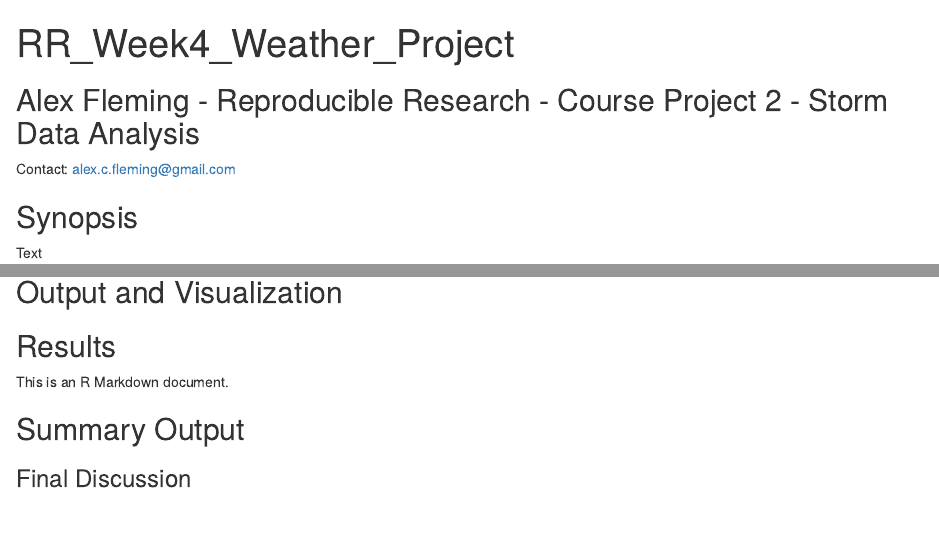
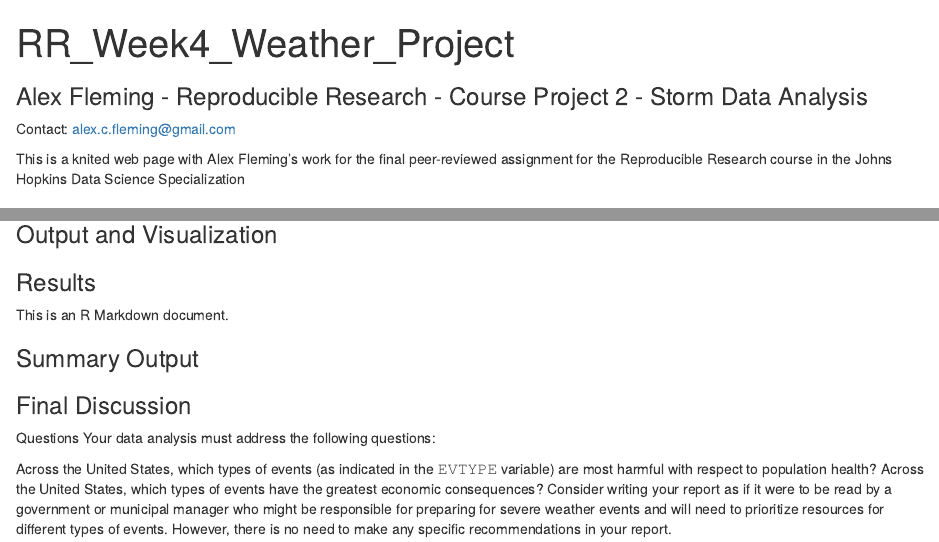
Before and after one commit to alexcfleming/RR_Project_2_Week4, an R Markdown document (RR_Week4_Weather_Project.Rmd): the page in a window 1100 px wide, from its top, and a second part further down, joined at a grey line. Rendered offline with R 4.5, knitr and Pandoc, with nearby package versions; some code elsewhere in the file could not run offline.

Commit message:
Mac updates sunday
possible variance

````diff
--- a/RR_Week4_Weather_Project.Rmd
+++ b/RR_Week4_Weather_Project.Rmd
@@ -2,7 +2,7 @@
 title: "RR_Week4_Weather_Project"
 output: html_document
 ---
-## Alex Fleming - Reproducible Research - Course Project 2 - Storm Data Analysis
+### Alex Fleming - Reproducible Research - Course Project 2 - Storm Data Analysis
 Contact: alex.c.fleming@gmail.com
 
-## Synopsis
+This is a knited web page with Alex Fleming's work for the final peer-reviewed assignment for the Reproducible Research course in the Johns Hopkins Data Science Specialization
@@ -27,16 +28,23 @@ data <- fread(bunzip2("repdata%2Fdata%2FStormData.csv.bz2", remove=TRUE, skip=TR
 
 ```
 
-## Output and Visualization
+### Output and Visualization
 
-```{r output, echo=TRUE}
+```{r plots, echo=TRUE}
 
 ```
 
-## Results
+### Results
 
 This is an R Markdown document.
 
-## Summary Output
+### Summary Output
 
 ### Final Discussion
+
+Questions
+Your data analysis must address the following questions:
+
+Across the United States, which types of events (as indicated in the 𝙴𝚅𝚃𝚈𝙿𝙴 variable) are most harmful with respect to population health?
+Across the United States, which types of events have the greatest economic consequences?
+Consider writing your report as if it were to be read by a government or municipal manager who might be responsible for preparing for severe weather events and will need to prioritize resources for different types of events. However, there is no need to make any specific recommendations in your report.
````
Also changed, not shown: RR_Week4_Weather_Project.Rmd (9 more changed lines), 1 other file.
